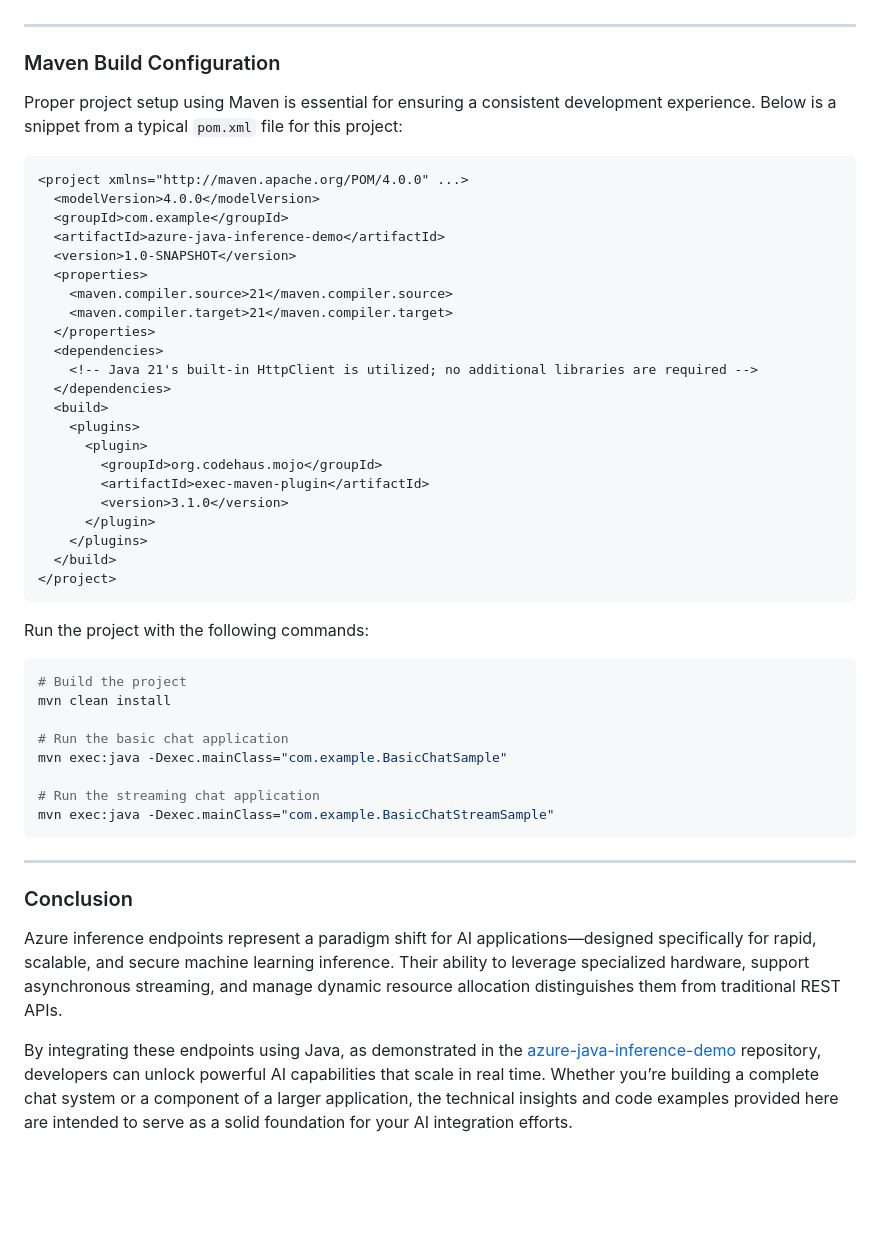
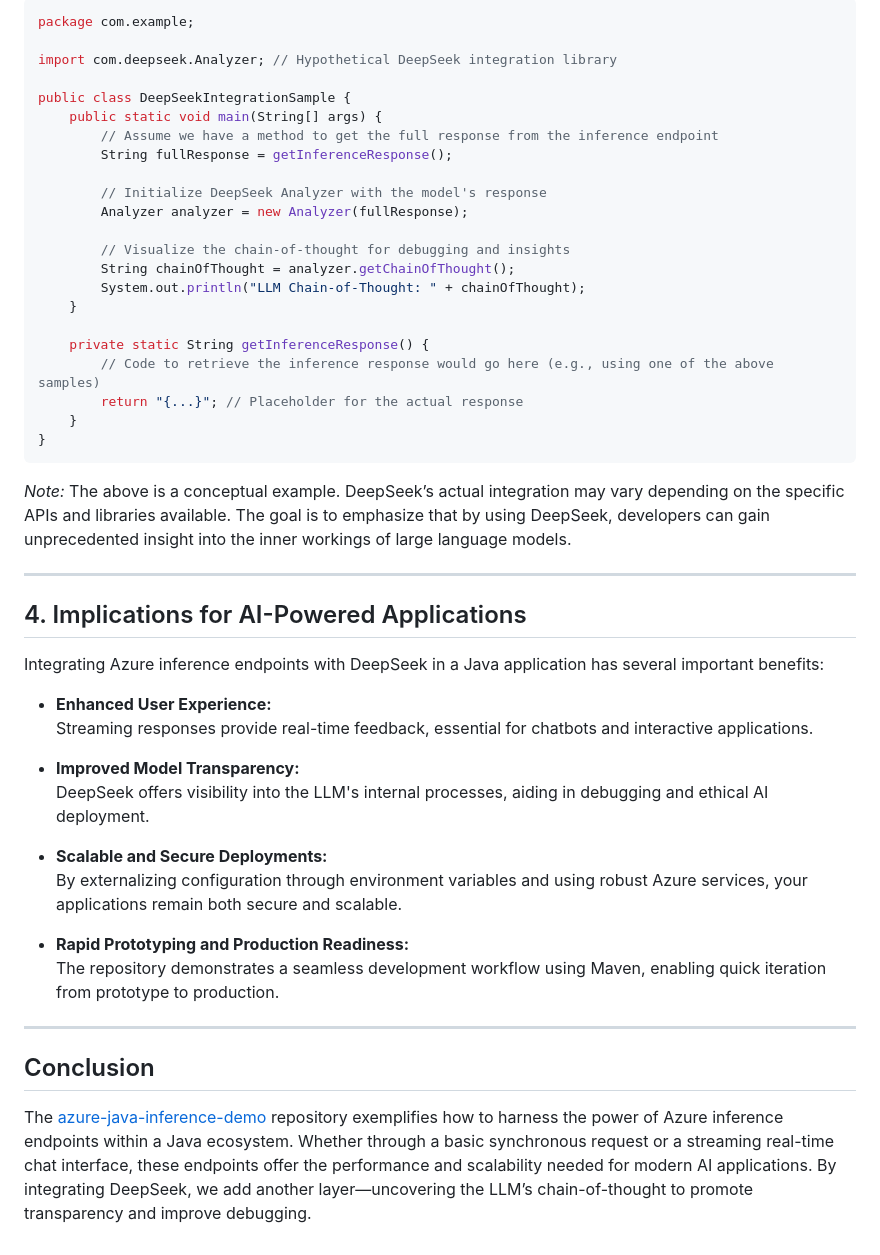
Before and after one commit to roryp/azure-java-inference-demo, a Markdown page: README.md, the part around the change printed below. GitHub-like rendering; blank space fills up the shorter version.

````diff
--- a/README.md
+++ b/README.md
@@ -155,52 +139,50 @@ public class BasicChatStreamSample {
+```java
+package com.example;
+
+import com.deepseek.Analyzer; // Hypothetical DeepSeek integration library
+
+public class DeepSeekIntegrationSample {
+    public static void main(String[] args) {
+        // Assume we have a method to get the full response from the inference endpoint
+        String fullResponse = getInferenceResponse();
+
+        // Initialize DeepSeek Analyzer with the model's response
+        Analyzer analyzer = new Analyzer(fullResponse);
+
+        // Visualize the chain-of-thought for debugging and insights
+        String chainOfThought = analyzer.getChainOfThought();
+        System.out.println("LLM Chain-of-Thought: " + chainOfThought);
+    }
+
+    private static String getInferenceResponse() {
+        // Code to retrieve the inference response would go here (e.g., using one of the above samples)
+        return "{...}"; // Placeholder for the actual response
+    }
+}
+```
+
+*Note:* The above is a conceptual example. DeepSeek’s actual integration may vary depending on the specific APIs and libraries available. The goal is to emphasize that by using DeepSeek, developers can gain unprecedented insight into the inner workings of large language models.
 
 ---
 
-### Maven Build Configuration
+## 4. Implications for AI-Powered Applications
 
-Proper project setup using Maven is essential for ensuring a consistent development experience. Below is a snippet from a typical `pom.xml` file for this project:
+Integrating Azure inference endpoints with DeepSeek in a Java application has several important benefits:
 
-```xml
-<project xmlns="http://maven.apache.org/POM/4.0.0" ...>
-  <modelVersion>4.0.0</modelVersion>
-  <groupId>com.example</groupId>
-  <artifactId>azure-java-inference-demo</artifactId>
-  <version>1.0-SNAPSHOT</version>
-  <properties>
-    <maven.compiler.source>21</maven.compiler.source>
-    <maven.compiler.target>21</maven.compiler.target>
-  </properties>
-  <dependencies>
-    <!-- Java 21's built-in HttpClient is utilized; no additional libraries are required -->
-  </dependencies>
-  <build>
-    <plugins>
-      <plugin>
-        <groupId>org.codehaus.mojo</groupId>
-        <artifactId>exec-maven-plugin</artifactId>
-        <version>3.1.0</version>
-      </plugin>
-    </plugins>
-  </build>
-</project>
-```
+- **Enhanced User Experience:**
+  Streaming responses provide real-time feedback, essential for chatbots and interactive applications.
 
-Run the project with the following commands:
+- **Improved Model Transparency:**
+  DeepSeek offers visibility into the LLM's internal processes, aiding in debugging and ethical AI deployment.
 
-```bash
-# Build the project
-mvn clean install
+- **Scalable and Secure Deployments:**
+  By externalizing configuration through environment variables and using robust Azure services, your applications remain both secure and scalable.
 
-# Run the basic chat application
-mvn exec:java -Dexec.mainClass="com.example.BasicChatSample"
-
-# Run the streaming chat application
-mvn exec:java -Dexec.mainClass="com.example.BasicChatStreamSample"
-```
+- **Rapid Prototyping and Production Readiness:**
+  The repository demonstrates a seamless development workflow using Maven, enabling quick iteration from prototype to production.
 
 ---
 
-### Conclusion
+## Conclusion
 
-Azure inference endpoints represent a paradigm shift for AI applications—designed specifically for rapid, scalable, and secure machine learning inference. Their ability to leverage specialized hardware, support asynchronous streaming, and manage dynamic resource allocation distinguishes them from traditional REST APIs.
-
-By integrating these endpoints using Java, as demonstrated in the [azure-java-inference-demo](https://github.com/roryp/azure-java-inference-demo) repository, developers can unlock powerful AI capabilities that scale in real time. Whether you’re building a complete chat system or a component of a larger application, the technical insights and code examples provided here are intended to serve as a solid foundation for your AI integration efforts.
+The [azure-java-inference-demo](https://github.com/roryp/azure-java-inference-demo) repository exemplifies how to harness the power of Azure inference endpoints within a Java ecosystem. Whether through a basic synchronous request or a streaming real-time chat interface, these endpoints offer the performance and scalability needed for modern AI applications. By integrating DeepSeek, we add another layer—uncovering the LLM’s chain-of-thought to promote transparency and improve debugging.
````
Also changed, not shown: other parts of README.md (+43 -59 lines).
